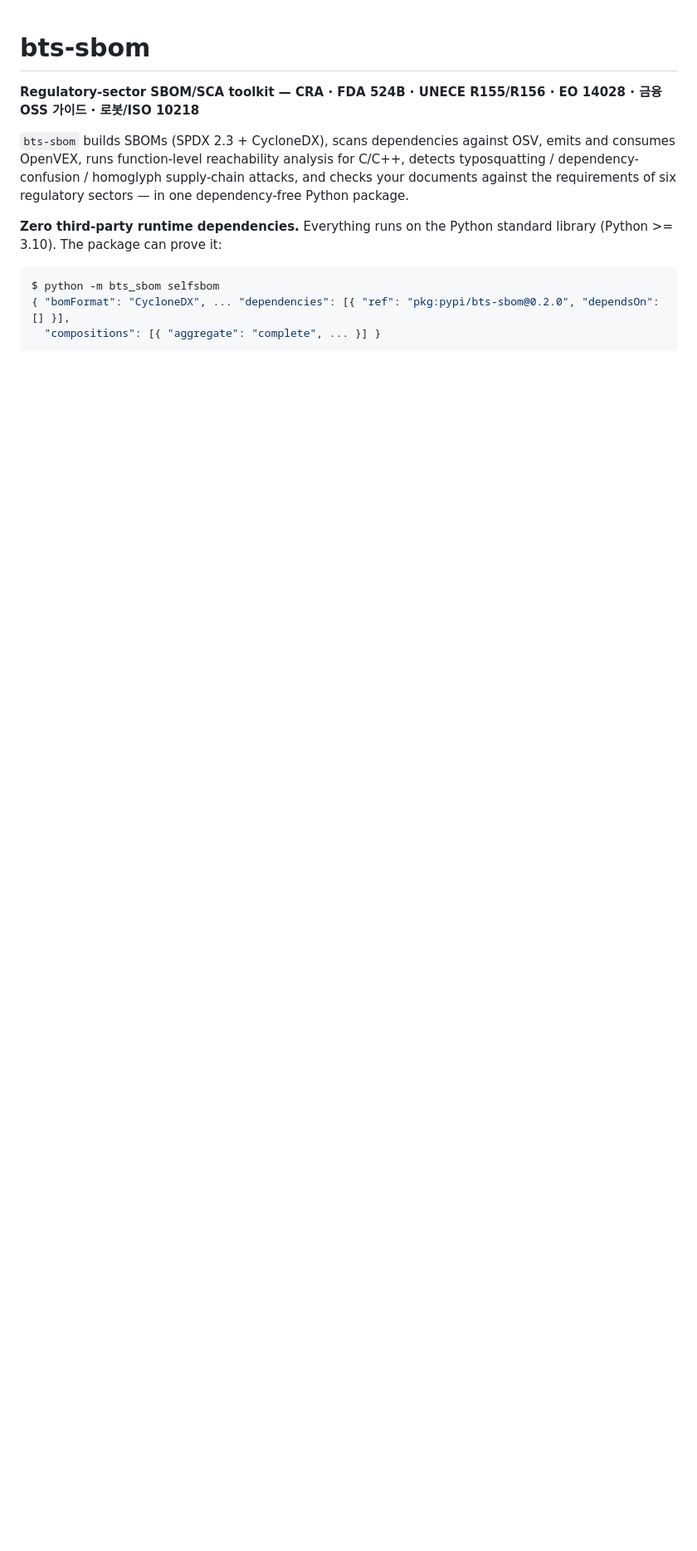
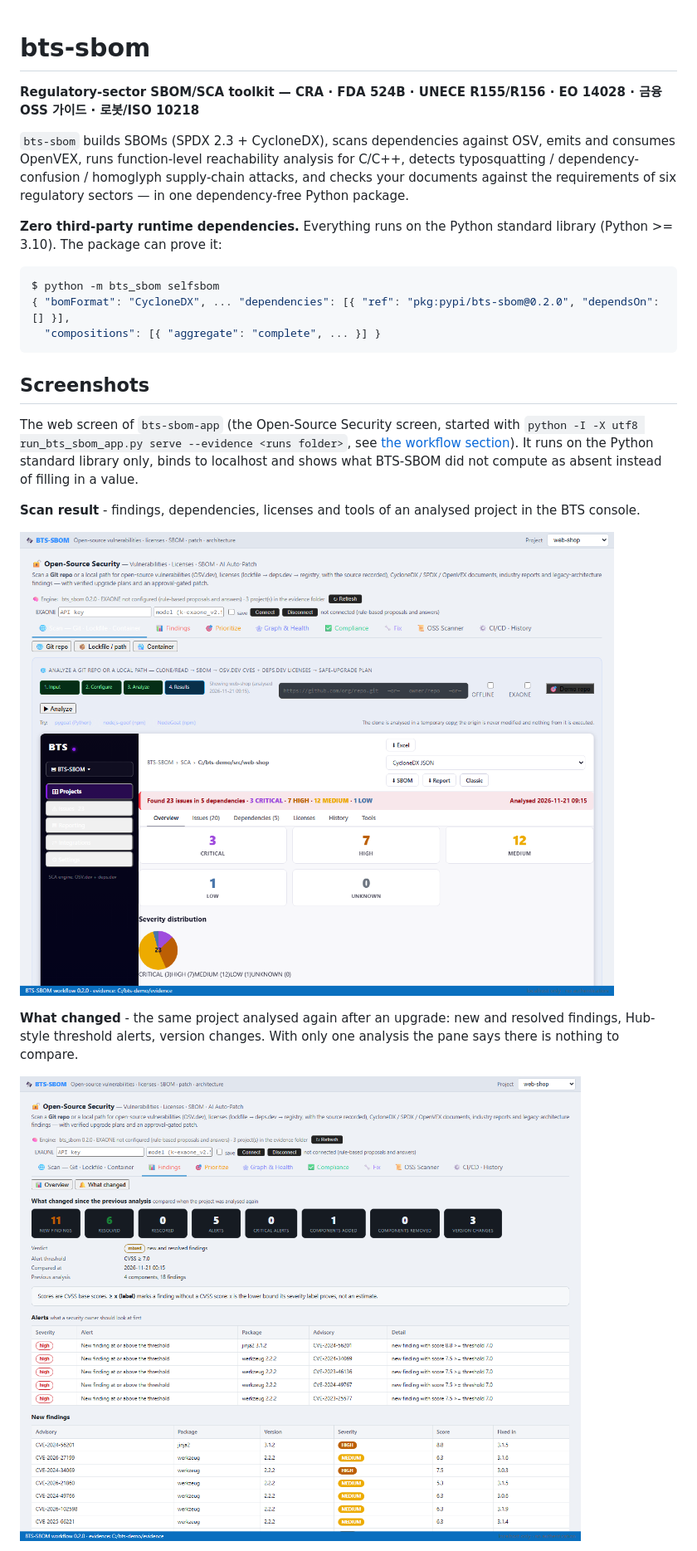
Before and after one commit to Jack-Hwang/beyondthesecurity-sbom, a Markdown page: README.md, the part around one of its changes. Shown at 83% size. GitHub-like rendering; pictures changed too: docs/images/ui-scan-result.png (added), docs/images/ui-what-changed.png (added); blank space fills up the shorter version.

````diff
--- a/README.md
+++ b/README.md
@@ -16,3 +16,18 @@ $ python -m bts_sbom selfsbom
 { "bomFormat": "CycloneDX", ... "dependencies": [{ "ref": "pkg:pypi/bts-sbom@0.2.0", "dependsOn": [] }],
   "compositions": [{ "aggregate": "complete", ... }] }
 ```
+
+## Screenshots
+
+The web screen of `bts-sbom-app` (the Open-Source Security screen, started with `python -I -X utf8 run_bts_sbom_app.py serve --evidence <runs folder>`,
+see [the workflow section](#end-to-end-workflow-analyse-patch-architecture-chatbot-bts_sbom_app-command-bts-sbom-app)). It runs on the Python standard
+library only, binds to localhost and shows what BTS-SBOM did not compute as absent instead of filling in a value.
+
+**Scan result** - findings, dependencies, licenses and tools of an analysed project in the BTS console.
+
+![Scan result: 23 issues in 5 dependencies, with severity cards and distribution](docs/images/ui-scan-result.png)
+
+**What changed** - the same project analysed again after an upgrade: new and resolved findings, Hub-style threshold alerts, version changes. With only one analysis the pane says there is nothing to compare.
+
+![What changed: 11 new, 6 resolved, 5 alerts, version changes](docs/images/ui-what-changed.png)
+
````
Also changed, not shown: other parts of README.md (+14 -0 lines), docs/images/ui-fleet-affected.png (added), docs/images/ui-sbom-conformance.png (added), docs/images/ui-vex-decisions.png (added).
